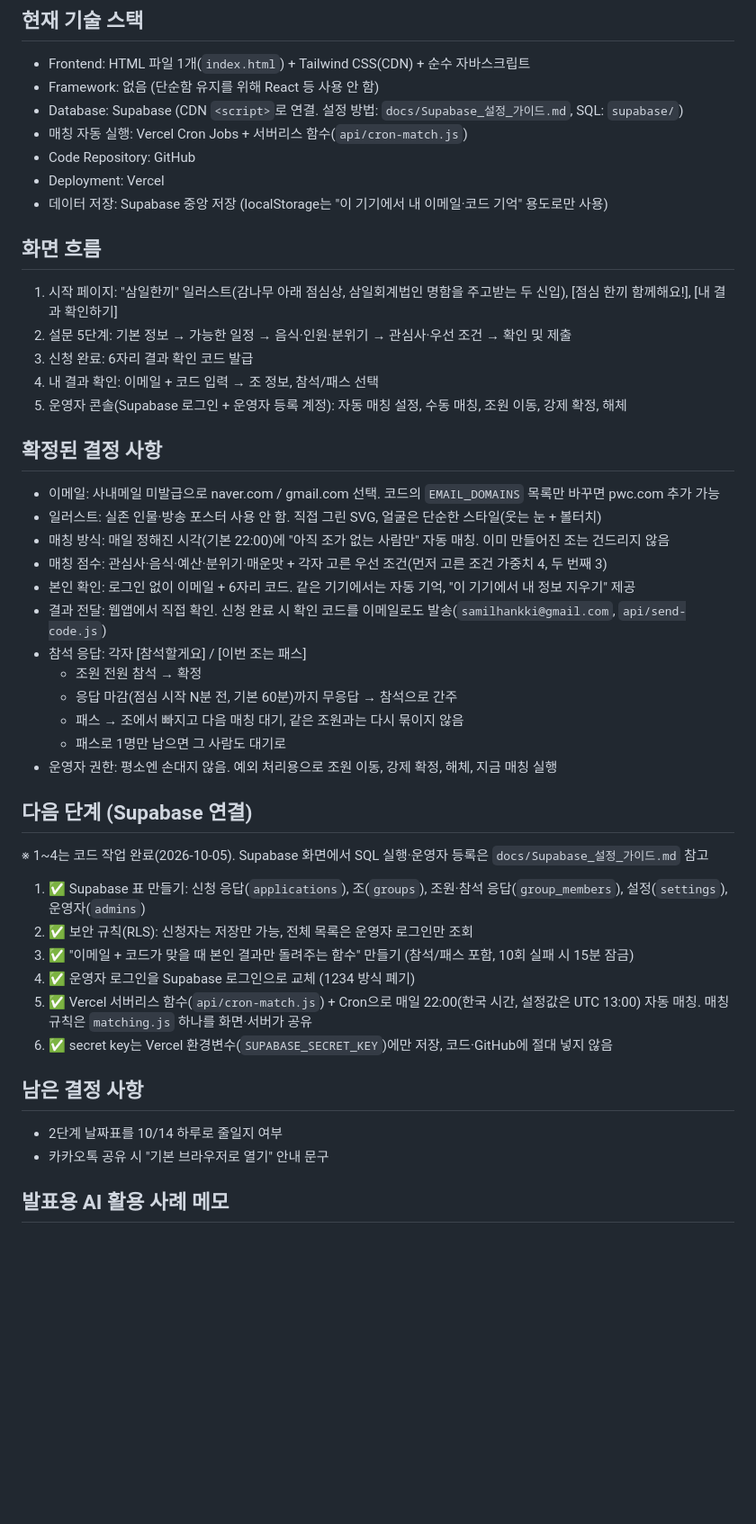
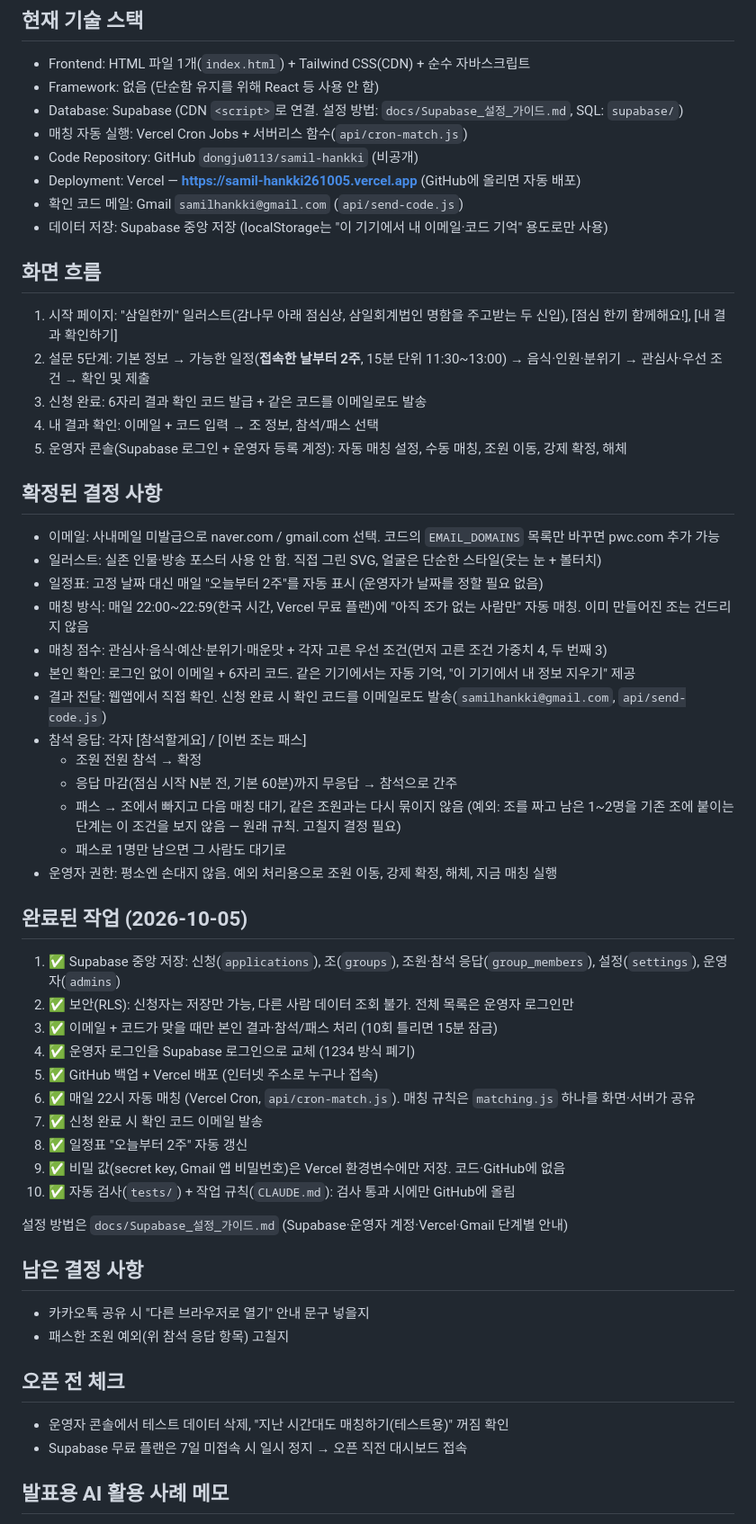
Before and after one commit to dongju0113/samil-hankki, a Markdown page: docs/삼일한끼_프로젝트_현황.md, the part around one of its changes. Shown at 90% size. Drawn GitHub-style; blank space fills up the shorter version.

Commit message:
Update project status doc with today's work
Co-Authored-By: Claude Opus 5.5 <noreply@anthropic.com>

```diff
--- a/docs/삼일한끼_프로젝트_현황.md
+++ b/docs/삼일한끼_프로젝트_현황.md
@@ -10,21 +10,23 @@
 - Framework: 없음 (단순함 유지를 위해 React 등 사용 안 함)
 - Database: Supabase (CDN `<script>`로 연결. 설정 방법: `docs/Supabase_설정_가이드.md`, SQL: `supabase/`)
 - 매칭 자동 실행: Vercel Cron Jobs + 서버리스 함수(`api/cron-match.js`)
-- Code Repository: GitHub
-- Deployment: Vercel
+- Code Repository: GitHub `dongju0113/samil-hankki` (비공개)
+- Deployment: Vercel — **https://samil-hankki261005.vercel.app** (GitHub에 올리면 자동 배포)
+- 확인 코드 메일: Gmail `samilhankki@gmail.com` (`api/send-code.js`)
 - 데이터 저장: Supabase 중앙 저장 (localStorage는 "이 기기에서 내 이메일·코드 기억" 용도로만 사용)
 
 ## 화면 흐름
 1. 시작 페이지: "삼일한끼" 일러스트(감나무 아래 점심상, 삼일회계법인 명함을 주고받는 두 신입), [점심 한끼 함께해요!], [내 결과 확인하기]
-2. 설문 5단계: 기본 정보 → 가능한 일정 → 음식·인원·분위기 → 관심사·우선 조건 → 확인 및 제출
-3. 신청 완료: 6자리 결과 확인 코드 발급
+2. 설문 5단계: 기본 정보 → 가능한 일정(**접속한 날부터 2주**, 15분 단위 11:30~13:00) → 음식·인원·분위기 → 관심사·우선 조건 → 확인 및 제출
+3. 신청 완료: 6자리 결과 확인 코드 발급 + 같은 코드를 이메일로도 발송
 4. 내 결과 확인: 이메일 + 코드 입력 → 조 정보, 참석/패스 선택
 5. 운영자 콘솔(Supabase 로그인 + 운영자 등록 계정): 자동 매칭 설정, 수동 매칭, 조원 이동, 강제 확정, 해체
 
 ## 확정된 결정 사항
 - 이메일: 사내메일 미발급으로 naver.com / gmail.com 선택. 코드의 `EMAIL_DOMAINS` 목록만 바꾸면 pwc.com 추가 가능
 - 일러스트: 실존 인물·방송 포스터 사용 안 함. 직접 그린 SVG, 얼굴은 단순한 스타일(웃는 눈 + 볼터치)
-- 매칭 방식: 매일 정해진 시각(기본 22:00)에 "아직 조가 없는 사람만" 자동 매칭. 이미 만들어진 조는 건드리지 않음
+- 일정표: 고정 날짜 대신 매일 "오늘부터 2주"를 자동 표시 (운영자가 날짜를 정할 필요 없음)
+- 매칭 방식: 매일 22:00~22:59(한국 시간, Vercel 무료 플랜)에 "아직 조가 없는 사람만" 자동 매칭. 이미 만들어진 조는 건드리지 않음
 - 매칭 점수: 관심사·음식·예산·분위기·매운맛 + 각자 고른 우선 조건(먼저 고른 조건 가중치 4, 두 번째 3)
 - 본인 확인: 로그인 없이 이메일 + 6자리 코드. 같은 기기에서는 자동 기억, "이 기기에서 내 정보 지우기" 제공
 - 결과 전달: 웹앱에서 직접 확인. 신청 완료 시 확인 코드를 이메일로도 발송(`samilhankki@gmail.com`, `api/send-code.js`)
@@ -32,21 +34,31 @@
   - 조원 전원 참석 → 확정
   - 응답 마감(점심 시작 N분 전, 기본 60분)까지 무응답 → 참석으로 간주
   - 패스 → 조에서 빠지고 다음 매칭 대기, 같은 조원과는 다시 묶이지 않음
+    (예외: 조를 짜고 남은 1~2명을 기존 조에 붙이는 단계는 이 조건을 보지 않음 — 원래 규칙. 고칠지 결정 필요)
   - 패스로 1명만 남으면 그 사람도 대기로
 - 운영자 권한: 평소엔 손대지 않음. 예외 처리용으로 조원 이동, 강제 확정, 해체, 지금 매칭 실행
 
-## 다음 단계 (Supabase 연결)
-※ 1~4는 코드 작업 완료(2026-10-05). Supabase 화면에서 SQL 실행·운영자 등록은 `docs/Supabase_설정_가이드.md` 참고
-1. ✅ Supabase 표 만들기: 신청 응답(`applications`), 조(`groups`), 조원·참석 응답(`group_members`), 설정(`settings`), 운영자(`admins`)
-2. ✅ 보안 규칙(RLS): 신청자는 저장만 가능, 전체 목록은 운영자 로그인만 조회
-3. ✅ "이메일 + 코드가 맞을 때 본인 결과만 돌려주는 함수" 만들기 (참석/패스 포함, 10회 실패 시 15분 잠금)
+## 완료된 작업 (2026-10-05)
+1. ✅ Supabase 중앙 저장: 신청(`applications`), 조(`groups`), 조원·참석 응답(`group_members`), 설정(`settings`), 운영자(`admins`)
+2. ✅ 보안(RLS): 신청자는 저장만 가능, 다른 사람 데이터 조회 불가. 전체 목록은 운영자 로그인만
+3. ✅ 이메일 + 코드가 맞을 때만 본인 결과·참석/패스 처리 (10회 틀리면 15분 잠금)
 4. ✅ 운영자 로그인을 Supabase 로그인으로 교체 (1234 방식 폐기)
-5. ✅ Vercel 서버리스 함수(`api/cron-match.js`) + Cron으로 매일 22:00(한국 시간, 설정값은 UTC 13:00) 자동 매칭. 매칭 규칙은 `matching.js` 하나를 화면·서버가 공유
-6. ✅ secret key는 Vercel 환경변수(`SUPABASE_SECRET_KEY`)에만 저장, 코드·GitHub에 절대 넣지 않음
+5. ✅ GitHub 백업 + Vercel 배포 (인터넷 주소로 누구나 접속)
+6. ✅ 매일 22시 자동 매칭 (Vercel Cron, `api/cron-match.js`). 매칭 규칙은 `matching.js` 하나를 화면·서버가 공유
+7. ✅ 신청 완료 시 확인 코드 이메일 발송
+8. ✅ 일정표 "오늘부터 2주" 자동 갱신
+9. ✅ 비밀 값(secret key, Gmail 앱 비밀번호)은 Vercel 환경변수에만 저장. 코드·GitHub에 없음
+10. ✅ 자동 검사(`tests/`) + 작업 규칙(`CLAUDE.md`): 검사 통과 시에만 GitHub에 올림
+
+설정 방법은 `docs/Supabase_설정_가이드.md` (Supabase·운영자 계정·Vercel·Gmail 단계별 안내)
 
 ## 남은 결정 사항
-- 2단계 날짜표를 10/14 하루로 줄일지 여부
-- 카카오톡 공유 시 "기본 브라우저로 열기" 안내 문구
+- 카카오톡 공유 시 "다른 브라우저로 열기" 안내 문구 넣을지
+- 패스한 조원 예외(위 참석 응답 항목) 고칠지
+
+## 오픈 전 체크
+- 운영자 콘솔에서 테스트 데이터 삭제, "지난 시간대도 매칭하기(테스트용)" 꺼짐 확인
+- Supabase 무료 플랜은 7일 미접속 시 일시 정지 → 오픈 직전 대시보드 접속
 
 ## 발표용 AI 활용 사례 메모
 - 매칭 방식 5가지(본인 선택형, 테이블 참여, 일괄 편성, 테마 모집, 랜덤)를 AI와 비교 후, 기간·팀 역량을 고려해 "매일 밤 자동 매칭 + 본인 참석/패스"로 결정
```
Also changed, not shown: other parts of docs/삼일한끼_프로젝트_현황.md (+3 -0 lines).
